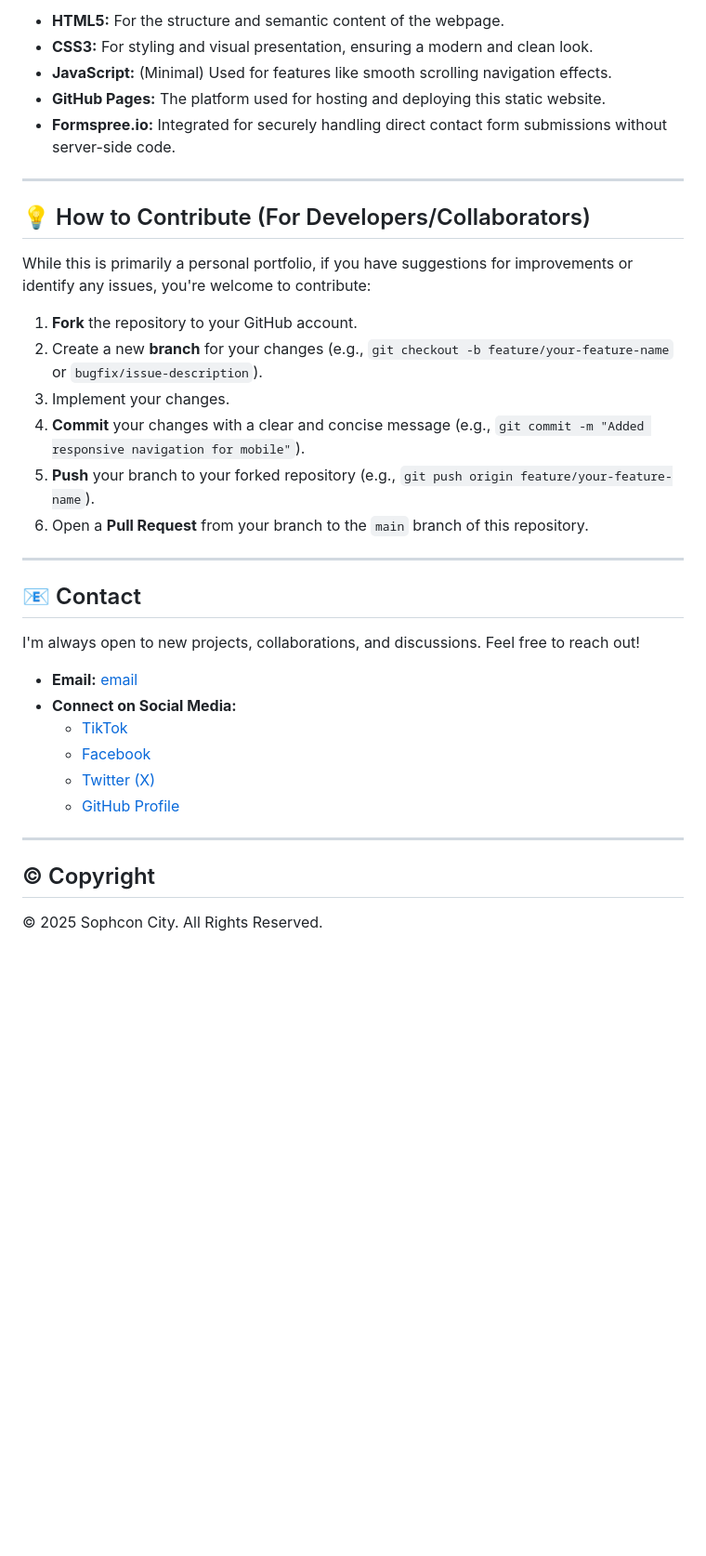
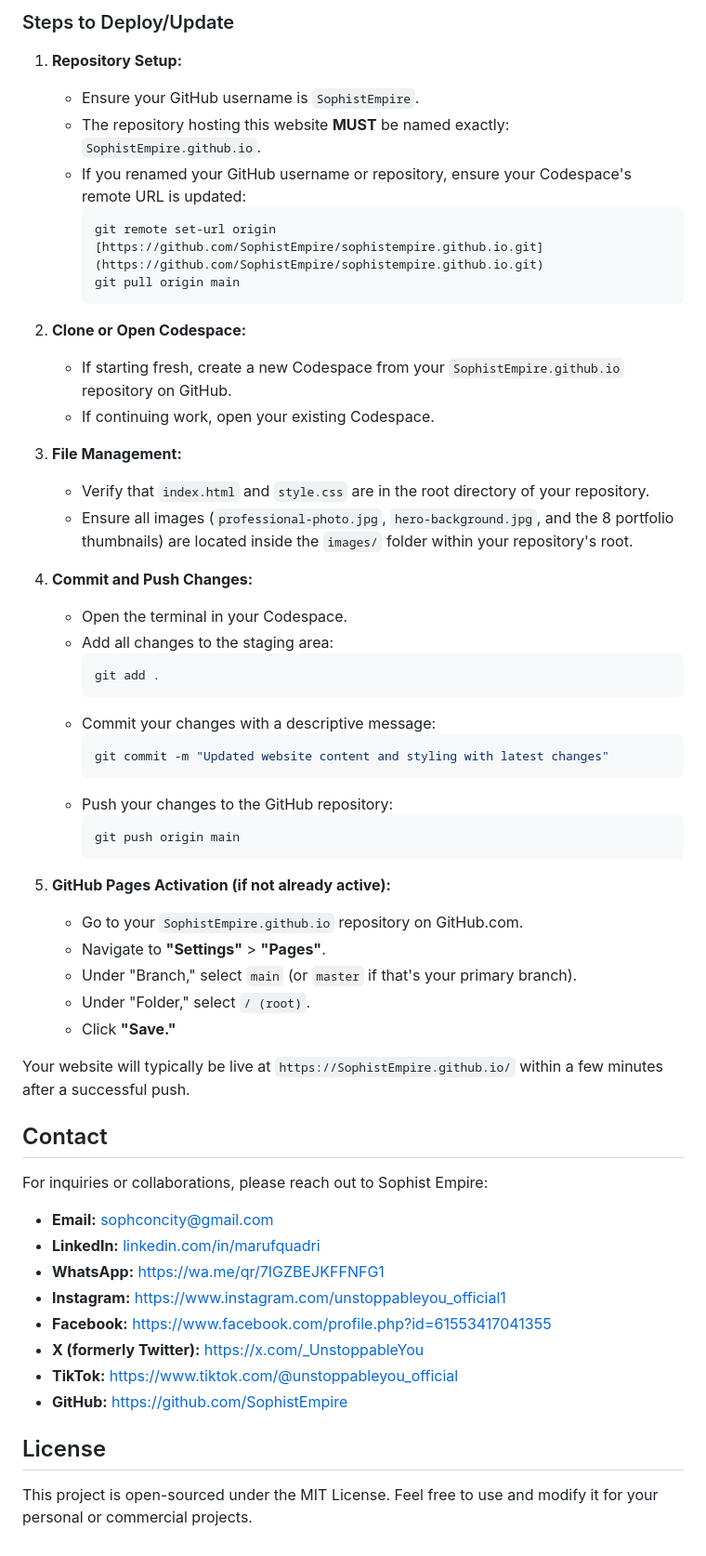
Before and after one commit to SophconCity/sophistempire.github.io, a Markdown page: README.md, the part around one of its changes. Shown at 93% size. GitHub-like rendering; blank space fills up the shorter version.

````diff
--- a/README.md
+++ b/README.md
@@ -47,38 +70,60 @@ Inside the `sophconcity.github.io` repository, you'll find:
 
-* **HTML5:** For the structure and semantic content of the webpage.
-* **CSS3:** For styling and visual presentation, ensuring a modern and clean look.
-* **JavaScript:** (Minimal) Used for features like smooth scrolling navigation effects.
-* **GitHub Pages:** The platform used for hosting and deploying this static website.
-* **Formspree.io:** Integrated for securely handling direct contact form submissions without server-side code.
+### Steps to Deploy/Update
 
----
+1.  **Repository Setup:**
+    * Ensure your GitHub username is `SophistEmpire`.
+    * The repository hosting this website **MUST** be named exactly: `SophistEmpire.github.io`.
+    * If you renamed your GitHub username or repository, ensure your Codespace's remote URL is updated:
+        ```bash
+        git remote set-url origin [https://github.com/SophistEmpire/sophistempire.github.io.git](https://github.com/SophistEmpire/sophistempire.github.io.git)
+        git pull origin main
+        ```
 
-## 💡 How to Contribute (For Developers/Collaborators)
+2.  **Clone or Open Codespace:**
+    * If starting fresh, create a new Codespace from your `SophistEmpire.github.io` repository on GitHub.
+    * If continuing work, open your existing Codespace.
 
-While this is primarily a personal portfolio, if you have suggestions for improvements or identify any issues, you're welcome to contribute:
+3.  **File Management:**
+    * Verify that `index.html` and `style.css` are in the root directory of your repository.
+    * Ensure all images (`professional-photo.jpg`, `hero-background.jpg`, and the 8 portfolio thumbnails) are located inside the `images/` folder within your repository's root.
 
-1.  **Fork** the repository to your GitHub account.
-2.  Create a new **branch** for your changes (e.g., `git checkout -b feature/your-feature-name` or `bugfix/issue-description`).
-3.  Implement your changes.
-4.  **Commit** your changes with a clear and concise message (e.g., `git commit -m "Added responsive navigation for mobile"`).
-5.  **Push** your branch to your forked repository (e.g., `git push origin feature/your-feature-name`).
-6.  Open a **Pull Request** from your branch to the `main` branch of this repository.
+4.  **Commit and Push Changes:**
+    * Open the terminal in your Codespace.
+    * Add all changes to the staging area:
+        ```bash
+        git add .
+        ```
+    * Commit your changes with a descriptive message:
+        ```bash
+        git commit -m "Updated website content and styling with latest changes"
+        ```
+    * Push your changes to the GitHub repository:
+        ```bash
+        git push origin main
+        ```
 
----
+5.  **GitHub Pages Activation (if not already active):**
+    * Go to your `SophistEmpire.github.io` repository on GitHub.com.
+    * Navigate to **"Settings"** > **"Pages"**.
+    * Under "Branch," select `main` (or `master` if that's your primary branch).
+    * Under "Folder," select `/ (root)`.
+    * Click **"Save."**
 
-## 📧 Contact
+Your website will typically be live at `https://SophistEmpire.github.io/` within a few minutes after a successful push.
 
-I'm always open to new projects, collaborations, and discussions. Feel free to reach out!
+## Contact
 
-* **Email:** [email](mailto:sophconcity@gmail.com)
-* **Connect on Social Media:**
-    * [TikTok](https://www.tiktok.com/@unstoppable_official)
-    * [Facebook](https://www.facebook.com/unstoppableyou_/)
-    * [Twitter (X)](https://x.com/unstoppableyou_official)
-    * [GitHub Profile](https://github.com/SophconCity/sophconcity.github.io/)
+For inquiries or collaborations, please reach out to Sophist Empire:
 
----
+* **Email:** [sophconcity@gmail.com](mailto:sophconcity@gmail.com)
+* **LinkedIn:** [linkedin.com/in/marufquadri](https://www.linkedin.com/in/marufquadri)
+* **WhatsApp:** [https://wa.me/qr/7IGZBEJKFFNFG1](https://wa.me/qr/7IGZBEJKFFNFG1)
+* **Instagram:** [https://www.instagram.com/unstoppableyou_official1](https://www.instagram.com/unstoppableyou_official1)
+* **Facebook:** [https://www.facebook.com/profile.php?id=61553417041355](https://www.facebook.com/profile.php?id=61553417041355)
+* **X (formerly Twitter):** [https://x.com/_UnstoppableYou](https://x.com/_UnstoppableYou)
+* **TikTok:** [https://www.tiktok.com/@unstoppableyou_official](https://www.tiktok.com/@unstoppableyou_official)
+* **GitHub:** [https://github.com/SophistEmpire](https://github.com/SophistEmpire)
 
-## © Copyright
+## License
 
-&copy; 2025 Sophcon City. All Rights Reserved.
+This project is open-sourced under the MIT License. Feel free to use and modify it for your personal or commercial projects.
````
Also changed, not shown: other parts of README.md (+52 -29 lines).
